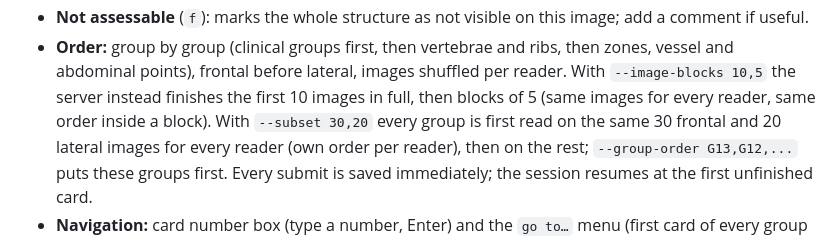
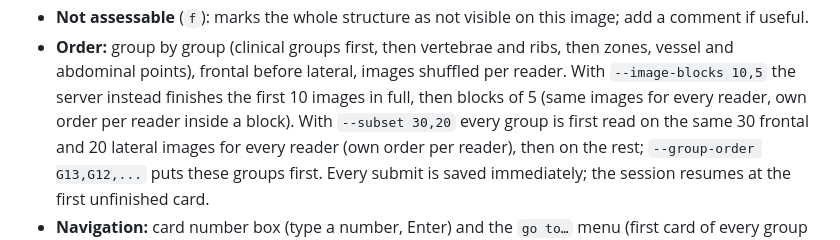
Before and after one commit to ConstantinSeibold/cxr-landmark-reader, a Markdown page: README.md, the part around the change. Drawn GitHub-style.

Commit message:
readme: image blocks keep a per-reader order

```diff
--- a/README.md
+++ b/README.md
@@ -117,7 +117,7 @@ Use a separate reader id (e.g. `--readers pilot`) for a pilot so it never mixes
 - **Order:** group by group (clinical groups first, then vertebrae and ribs, then zones, vessel
   and abdominal points), frontal before lateral, images shuffled per reader. With
   `--image-blocks 10,5` the server instead finishes the first 10 images in full, then blocks of 5
-  (same images for every reader, same order inside a block). With `--subset 30,20` every group is
+  (same images for every reader, own order per reader inside a block). With `--subset 30,20` every group is
   first read on the same 30 frontal and 20 lateral images for every reader (own order per reader),
   then on the rest; `--group-order G13,G12,...` puts these groups first. Every submit is saved
   immediately; the session resumes at the first unfinished card.
```
